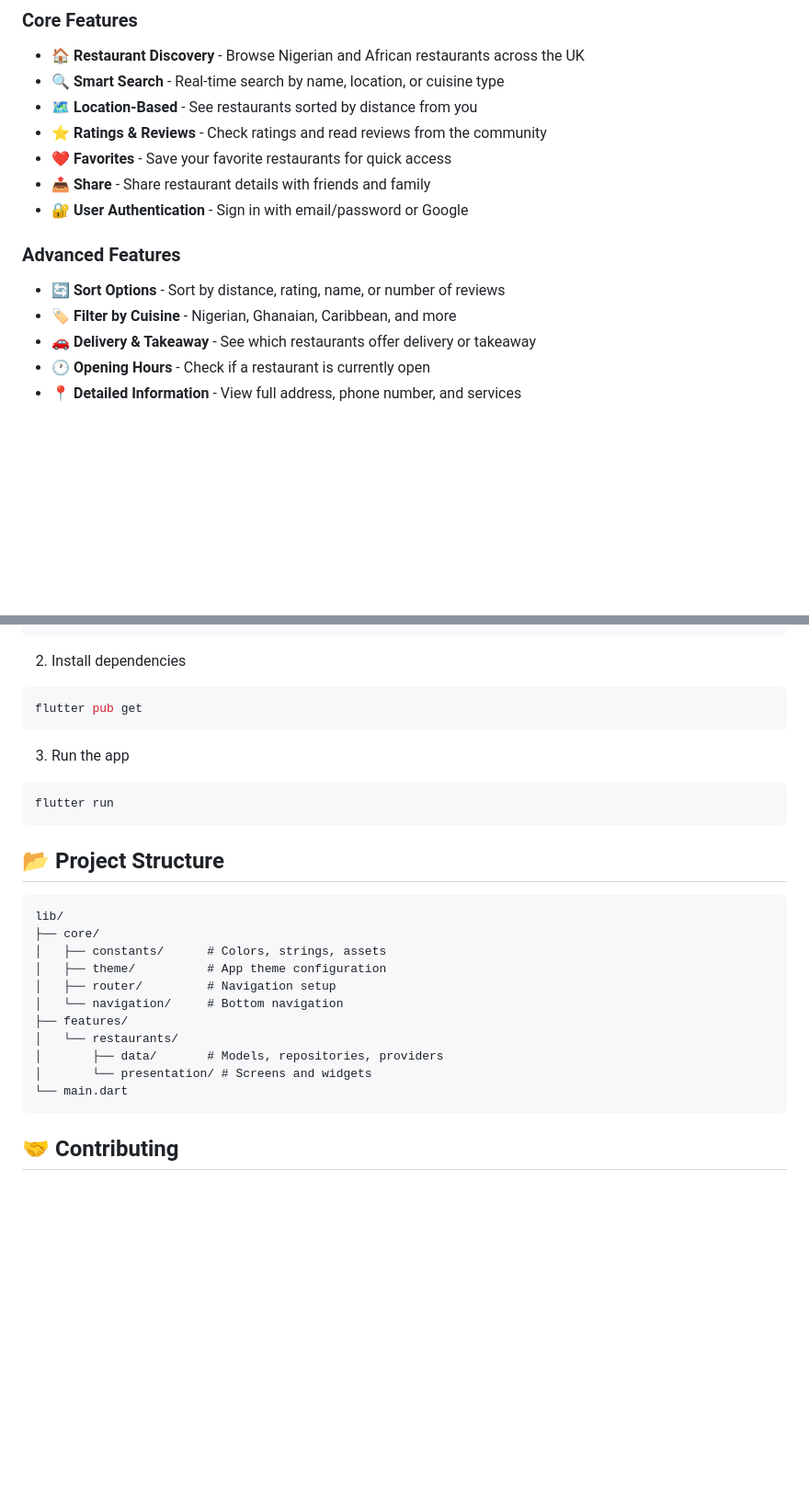
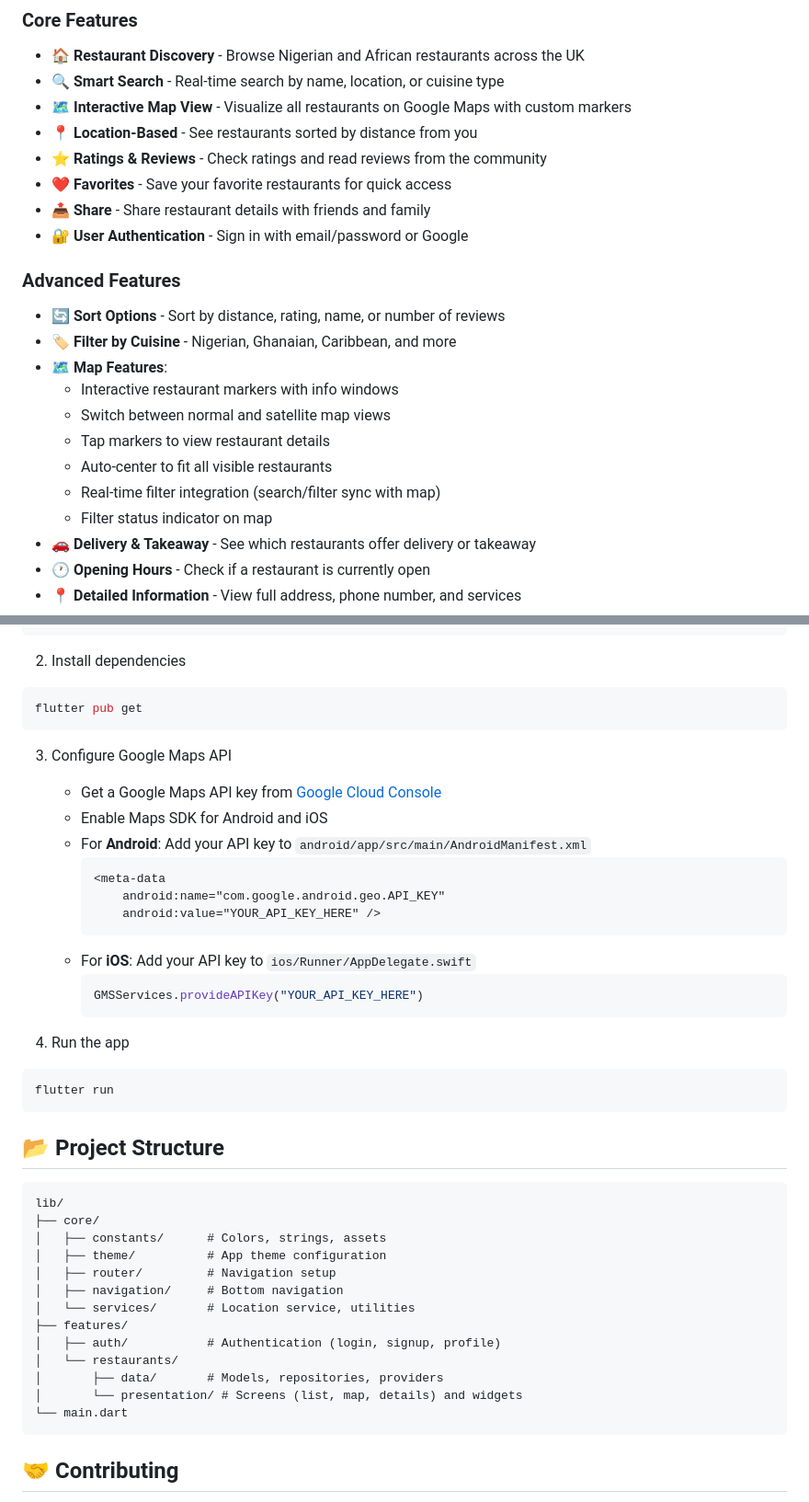
Before and after one commit to gbolahan507/naija-food-finder-uk, a Markdown page: README.md, 2 parts joined by grey strips. Shown at 92% size. Drawn GitHub-style; blank space fills up the shorter version.

Commit message:
docs: update README with Google Maps feature documentation
- Added interactive map view to core features
- Documented map features (markers, view toggle, filters)
- Added Google Maps API and Geolocator to tech stack
- Updated installation guide with Maps API setup
- Updated project structure to reflect current architecture
- Marked Google Maps integration as completed

🤖 Generated with [Claude Code](https://claude.com/claude-code)

````diff
--- a/README.md
+++ b/README.md
@@ -15,7 +15,8 @@ Naija Food Finder UK is a mobile application built with Flutter that helps the N
 ### Core Features
 - 🏠 **Restaurant Discovery** - Browse Nigerian and African restaurants across the UK
 - 🔍 **Smart Search** - Real-time search by name, location, or cuisine type
-- 🗺️ **Location-Based** - See restaurants sorted by distance from you
+- 🗺️ **Interactive Map View** - Visualize all restaurants on Google Maps with custom markers
+- 📍 **Location-Based** - See restaurants sorted by distance from you
 - ⭐ **Ratings & Reviews** - Check ratings and read reviews from the community
 - ❤️ **Favorites** - Save your favorite restaurants for quick access
 - 📤 **Share** - Share restaurant details with friends and family
@@ -24,6 +25,13 @@ Naija Food Finder UK is a mobile application built with Flutter that helps the N
 ### Advanced Features
 - 🔄 **Sort Options** - Sort by distance, rating, name, or number of reviews
 - 🏷️ **Filter by Cuisine** - Nigerian, Ghanaian, Caribbean, and more
+- 🗺️ **Map Features**:
+  - Interactive restaurant markers with info windows
+  - Switch between normal and satellite map views
+  - Tap markers to view restaurant details
+  - Auto-center to fit all visible restaurants
+  - Real-time filter integration (search/filter sync with map)
+  - Filter status indicator on map
 - 🚗 **Delivery & Takeaway** - See which restaurants offer delivery or takeaway
 - 🕐 **Opening Hours** - Check if a restaurant is currently open
 - 📍 **Detailed Information** - View full address, phone number, and services
@@ -117,7 +132,21 @@ cd naija-food-finder-uk
 flutter pub get
 ```
 
-3. Run the app
+3. Configure Google Maps API
+   - Get a Google Maps API key from [Google Cloud Console](https://console.cloud.google.com/)
+   - Enable Maps SDK for Android and iOS
+   - For **Android**: Add your API key to `android/app/src/main/AndroidManifest.xml`
+     ```xml
+     <meta-data
+         android:name="com.google.android.geo.API_KEY"
+         android:value="YOUR_API_KEY_HERE" />
+     ```
+   - For **iOS**: Add your API key to `ios/Runner/AppDelegate.swift`
+     ```swift
+     GMSServices.provideAPIKey("YOUR_API_KEY_HERE")
+     ```
+
+4. Run the app
 ```bash
 flutter run
 ```
@@ -129,11 +158,13 @@ lib/
 │   ├── constants/      # Colors, strings, assets
 │   ├── theme/          # App theme configuration
 │   ├── router/         # Navigation setup
-│   └── navigation/     # Bottom navigation
+│   ├── navigation/     # Bottom navigation
+│   └── services/       # Location service, utilities
 ├── features/
+│   ├── auth/           # Authentication (login, signup, profile)
 │   └── restaurants/
 │       ├── data/       # Models, repositories, providers
-│       └── presentation/ # Screens and widgets
+│       └── presentation/ # Screens (list, map, details) and widgets
 └── main.dart
 ```
 
````
Also changed, not shown: other parts of README.md (+8 -1 lines).
